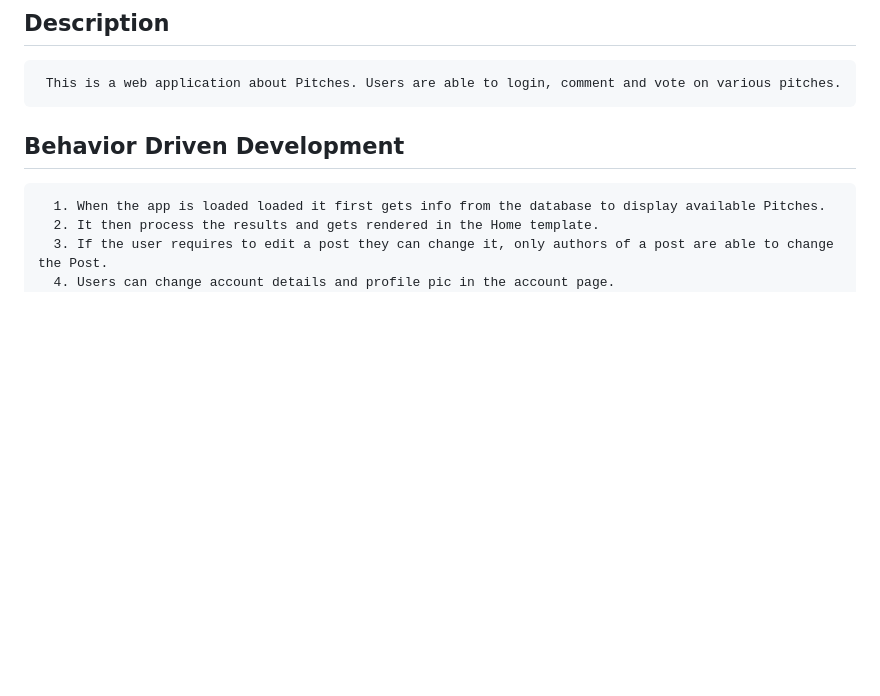
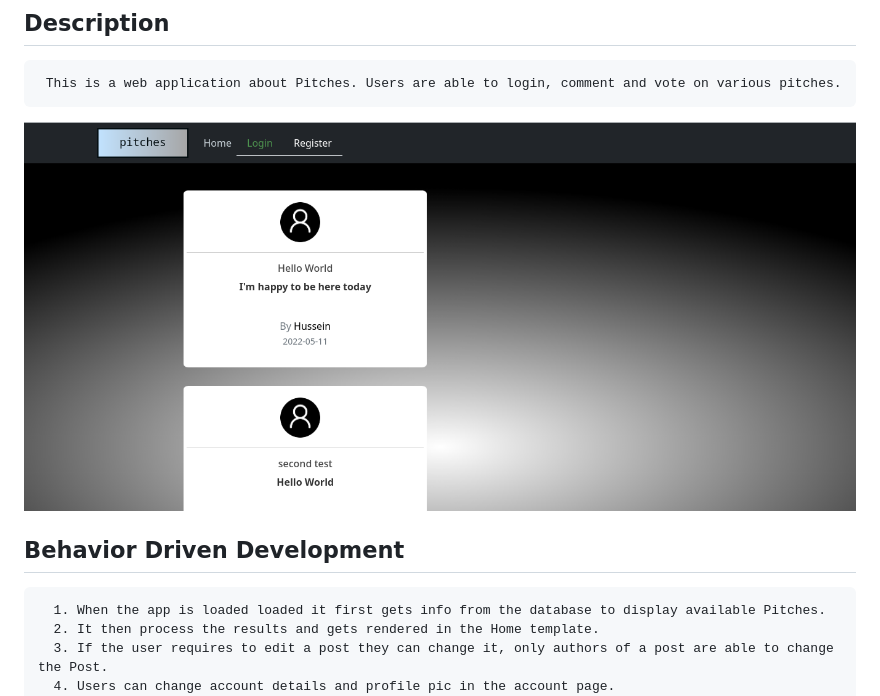
Before and after one commit to b3nzuk3/flaskApp3, a Markdown page: README.md, the part around the change. Rendered like a GitHub page; pictures changed too: pitches.png (added); blank space fills up the shorter version.

Commit message:
added screenshot

```diff
--- a/README.md
+++ b/README.md
@@ -6,6 +6,9 @@ This project was generated with [Python3.10](https://www.python.org/downloads/re
 #### By b3nzuk3
 ## Description
      This is a web application about Pitches. Users are able to login, comment and vote on various pitches.
+
+![LANDING PAGE](pitches.png)
+
 
 ## Behavior Driven Development
       1. When the app is loaded loaded it first gets info from the database to display available Pitches.
```
